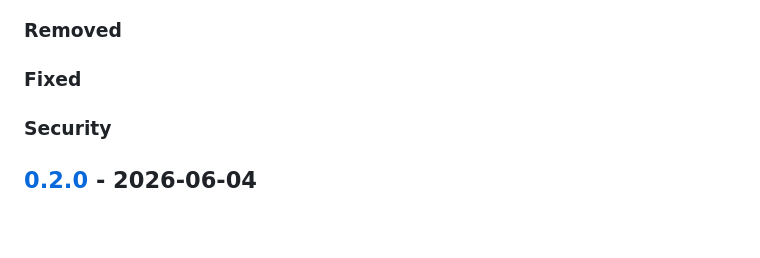
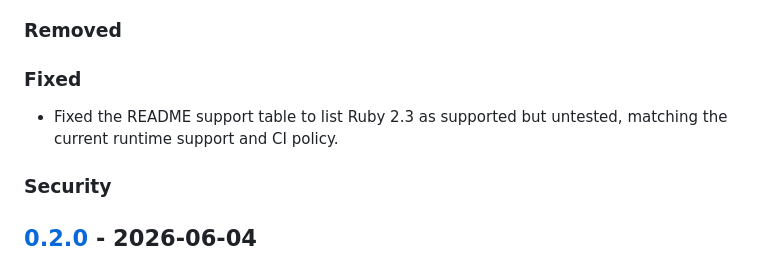
Before and after one commit to ruby-oauth/auth-sanitizer, a Markdown page: CHANGELOG.md, the part around the change. GitHub-like rendering; blank space fills up the shorter version.

Commit message:
docs: list ruby 2.3 as untested support

```diff
--- a/CHANGELOG.md
+++ b/CHANGELOG.md
@@ -27,6 +27,9 @@ Please file a bug if you notice a violation of semantic versioning.
 ### Removed
 
 ### Fixed
+
+- Fixed the README support table to list Ruby 2.3 as supported but untested,
+  matching the current runtime support and CI policy.
 
 ### Security
 
```
Also changed, not shown: README.md (+2 -1 lines).
